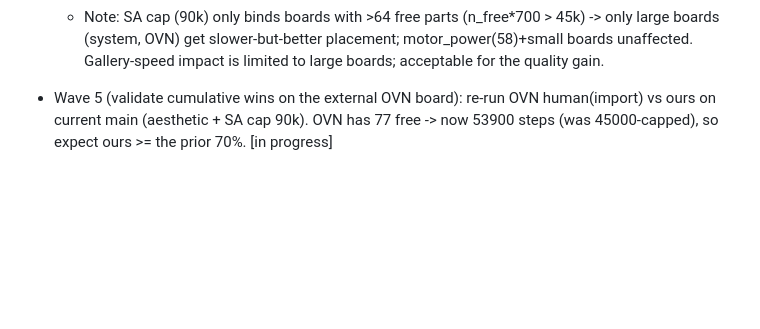
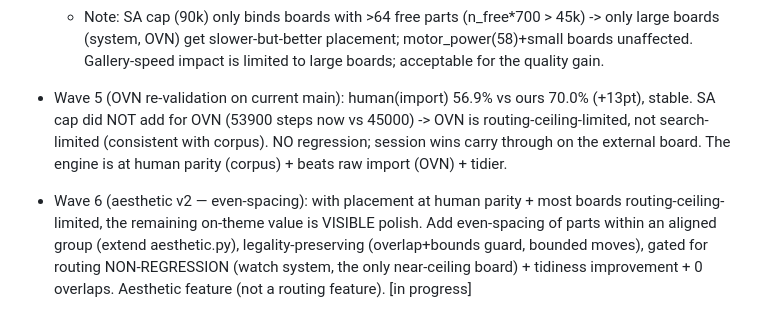
Before and after one commit to DTU-EKB/KiCad-Autoplace, a Markdown page: docs/superpowers/AUTONOMOUS_SESSION_LOG.md, the part around the change. Rendered like a GitHub page; blank space fills up the shorter version.

Commit message:
log: Wave 5 OVN stable +13pt; Wave 6 aesthetic v2 even-spacing

```diff
--- a/docs/superpowers/AUTONOMOUS_SESSION_LOG.md
+++ b/docs/superpowers/AUTONOMOUS_SESSION_LOG.md
@@ -101,6 +101,13 @@
     boards (system, OVN) get slower-but-better placement; motor_power(58)+small boards unaffected.
     Gallery-speed impact is limited to large boards; acceptable for the quality gain.
 
-- Wave 5 (validate cumulative wins on the external OVN board): re-run OVN human(import) vs ours
-  on current main (aesthetic + SA cap 90k). OVN has 77 free -> now 53900 steps (was 45000-capped),
-  so expect ours >= the prior 70%. [in progress]
+- Wave 5 (OVN re-validation on current main): human(import) 56.9% vs ours 70.0% (+13pt), stable.
+  SA cap did NOT add for OVN (53900 steps now vs 45000) -> OVN is routing-ceiling-limited, not
+  search-limited (consistent with corpus). NO regression; session wins carry through on the
+  external board. The engine is at human parity (corpus) + beats raw import (OVN) + tidier.
+
+- Wave 6 (aesthetic v2 — even-spacing): with placement at human parity + most boards
+  routing-ceiling-limited, the remaining on-theme value is VISIBLE polish. Add even-spacing of
+  parts within an aligned group (extend aesthetic.py), legality-preserving (overlap+bounds guard,
+  bounded moves), gated for routing NON-REGRESSION (watch system, the only near-ceiling board) +
+  tidiness improvement + 0 overlaps. Aesthetic feature (not a routing feature). [in progress]
```
